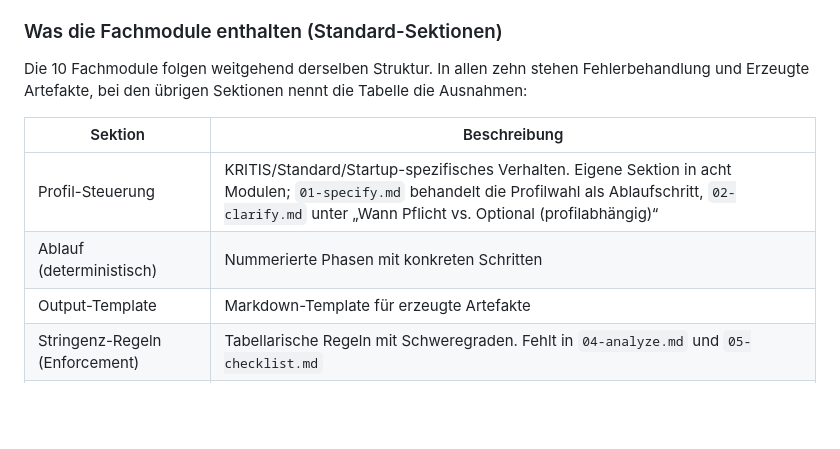
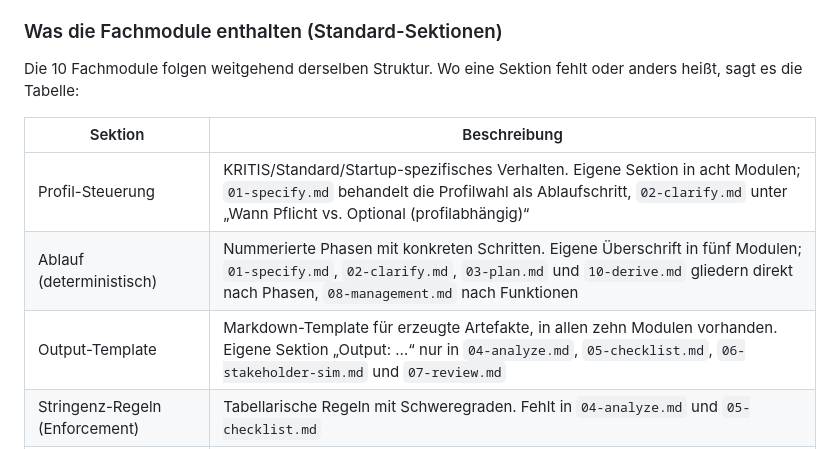
Before and after one commit to GodModeAI2025/specforge-ai-skill, a Markdown page: README.md, the part around the change. GitHub-like rendering; blank space fills up the shorter version.

Commit message:
Auch Ablauf und Output-Template mit ihren Ausnahmen fuehren
Die Ueberschrift Ablauf (deterministisch) steht nur in fuenf Modulen,
die uebrigen gliedern nach Phasen oder Funktionen. Ein Output-Template
hat jedes Modul, eine eigene Sektion Output nur vier davon.

Co-Authored-By: Claude Opus 5 (1M context) <noreply@anthropic.com>
Claude-Session: https://claude.ai/code/session_01BL7UoPomBp2Luhg89R6fYk

```diff
--- a/README.md
+++ b/README.md
@@ -314,13 +314,13 @@ specforge/
 
 ### Was die Fachmodule enthalten (Standard-Sektionen)
 
-Die 10 Fachmodule folgen weitgehend derselben Struktur. In allen zehn stehen Fehlerbehandlung und Erzeugte Artefakte, bei den übrigen Sektionen nennt die Tabelle die Ausnahmen:
+Die 10 Fachmodule folgen weitgehend derselben Struktur. Wo eine Sektion fehlt oder anders heißt, sagt es die Tabelle:
 
 | Sektion | Beschreibung |
 |---------|-------------|
 | Profil-Steuerung | KRITIS/Standard/Startup-spezifisches Verhalten. Eigene Sektion in acht Modulen; `01-specify.md` behandelt die Profilwahl als Ablaufschritt, `02-clarify.md` unter „Wann Pflicht vs. Optional (profilabhängig)“ |
-| Ablauf (deterministisch) | Nummerierte Phasen mit konkreten Schritten |
-| Output-Template | Markdown-Template für erzeugte Artefakte |
+| Ablauf (deterministisch) | Nummerierte Phasen mit konkreten Schritten. Eigene Überschrift in fünf Modulen; `01-specify.md`, `02-clarify.md`, `03-plan.md` und `10-derive.md` gliedern direkt nach Phasen, `08-management.md` nach Funktionen |
+| Output-Template | Markdown-Template für erzeugte Artefakte, in allen zehn Modulen vorhanden. Eigene Sektion „Output: …“ nur in `04-analyze.md`, `05-checklist.md`, `06-stakeholder-sim.md` und `07-review.md` |
 | Stringenz-Regeln (Enforcement) | Tabellarische Regeln mit Schweregraden. Fehlt in `04-analyze.md` und `05-checklist.md` |
 | Erweiterbarkeit | Custom-Extension-Punkte mit Pfaden. Fehlt in `04-analyze.md` und `05-checklist.md` |
 | Fehlerbehandlung | Tabellarische Edge-Case-Behandlung, vier bis neun Fälle je nach Modul |
```
